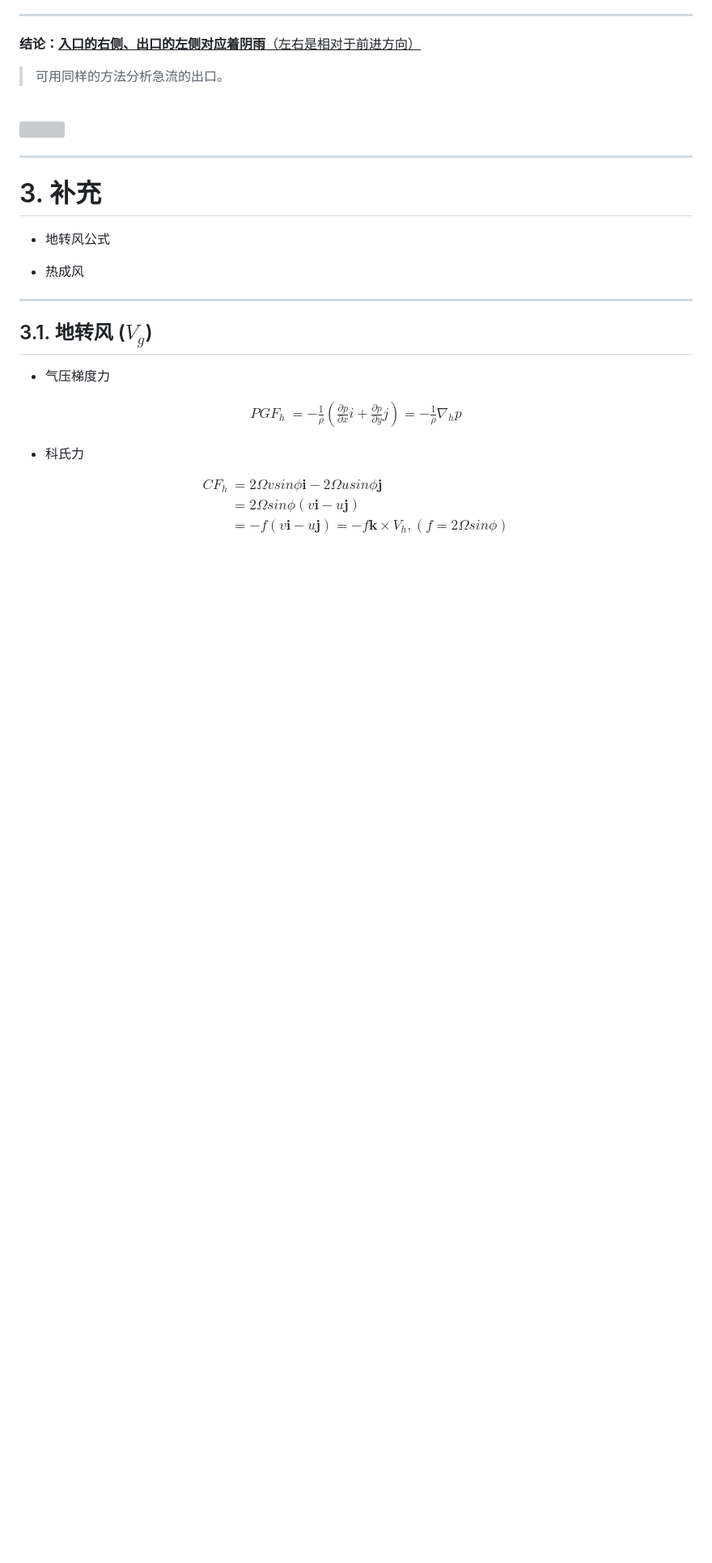
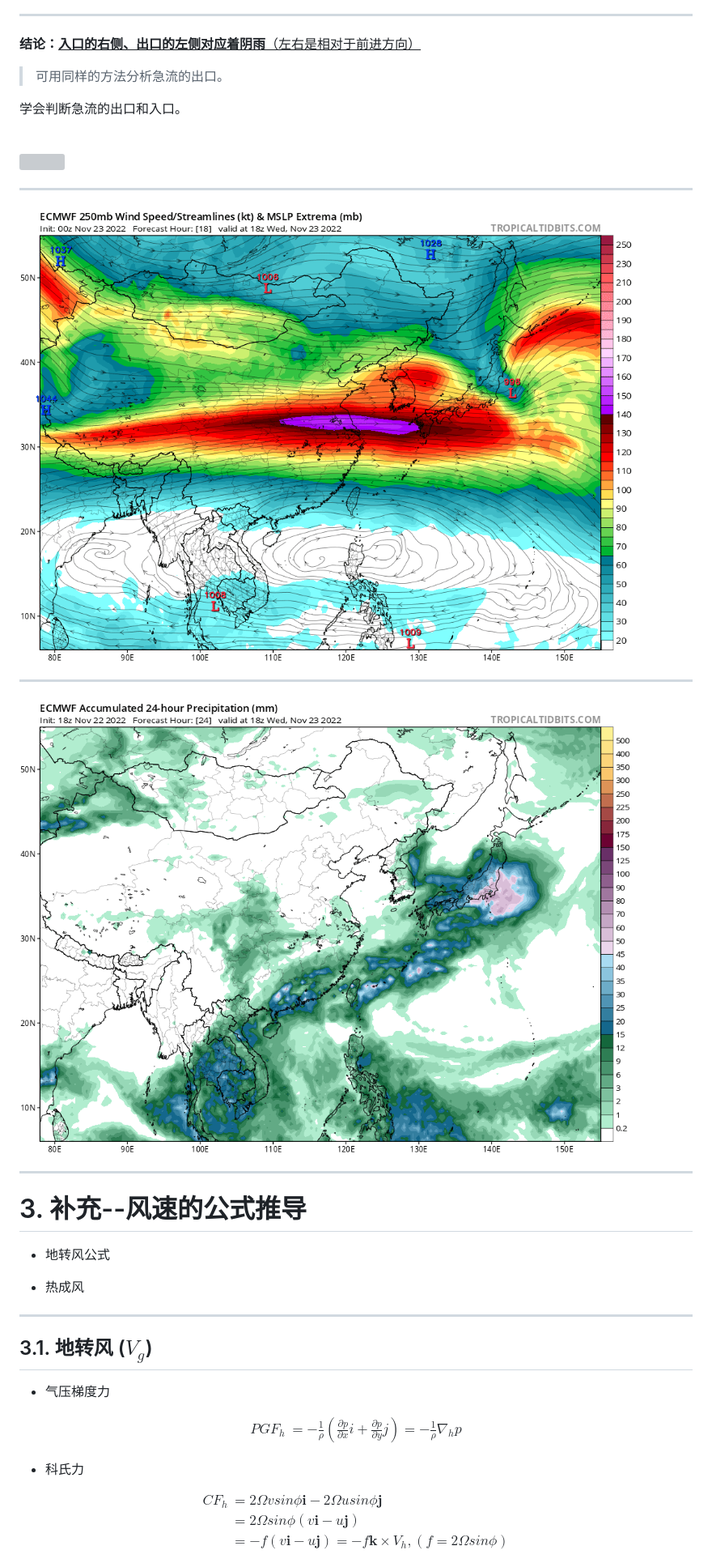
Before and after one commit to CUG-hydro/class2024_CUG_HydroMet, a Markdown page: ch03_位势高度与气压场.md, the part around the change printed below. Shown: that part at 81% size. GitHub-like rendering; pictures changed too: images/ch03_位势高度与气压场/急流-01.png (added), images/ch03_位势高度与气压场/急流-02.png (added); blank space fills up the shorter version; grey boxes are pictures that could not be loaded.

```diff
--- a/ch03_位势高度与气压场.md
+++ b/ch03_位势高度与气压场.md
@@ -694,13 +696,24 @@ p {
 <span style='color:red'>__结论：__</span><u>__入口的右侧、出口的左侧对应着阴雨__（左右是相对于前进方向）</u>
 > 可用同样的方法分析急流的出口。
 
+<span style='background-color:yellow'>学会判断急流的出口和入口。</span>
+
 <br>
 
 ![](images/ch03_位势高度与气压场/急流的出口.png)
 
+
 ---
 
-# 3. 补充
+![](images/ch03_位势高度与气压场/急流-01.png)
+
+---
+
+![](images/ch03_位势高度与气压场/急流-02.png)
+
+---
+
+# 3. 补充--风速的公式推导
 
 - 地转风公式
 
```
Also changed, not shown: other parts of ch03_位势高度与气压场.md (+35 -9 lines), ch04_水汽通量与暴雨分析.md (+27 -10 lines), 作业/QA_ch03.md (added, +16 -0 lines), 作业/QA_ch02.md (renamed from QA_ch02.md).
